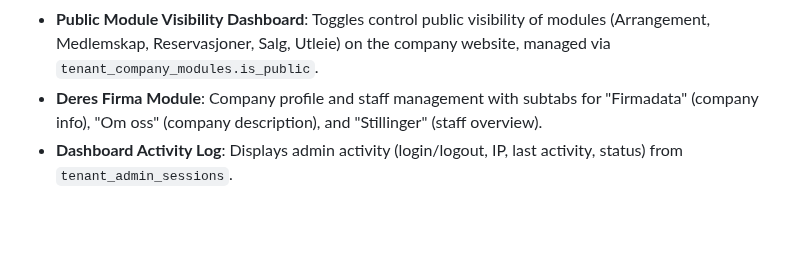
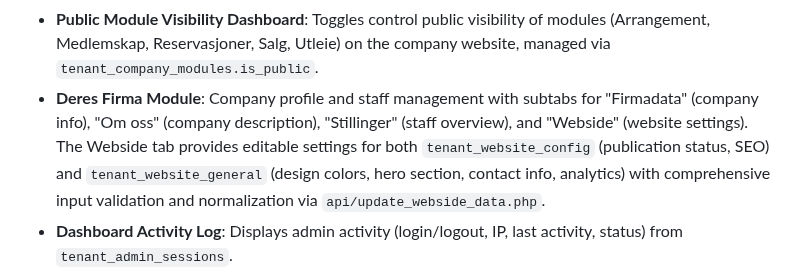
Before and after one commit to salesmanno/Super-Panel, a Markdown page: replit.md, the part around the change. Rendered like a GitHub page; blank space fills up the shorter version.

Commit message:
Add website configuration options to company profile management
Update the Deres Firma module to include a new "Webside" tab, enabling management of website publication status, SEO, design colors, hero section, contact information, and analytics via `api/update_webside_data.php`.

Replit-Commit-Author: Agent
Replit-Commit-Session-Id: 0dc89691-c08b-4101-acda-f47f7a5238da
Replit-Commit-Checkpoint-Type: full_checkpoint
Replit-Commit-Screenshot-Url: https://storage.googleapis.com/screenshot-production-us-central1/c6b2a0fc-0360-42e2-8204-c8ce31e66b3f/0dc89691-c08b-4101-acda-f47f7a5238da/DCPTCKU

```diff
--- a/replit.md
+++ b/replit.md
@@ -44,7 +44,7 @@ The design prioritizes a clean, compact dashboard with a simple navigation heade
 - **Dynamic Database Status**: Live database connection status indicator in the navigation with visual feedback and graceful degradation upon disconnection.
 - **Payment Gateway System**: Simplified payment system using `tenant_companies.cash_payment` boolean. The Economy module displays a cash payment toggle with validation preventing deactivation if it's the only active method. Placeholders for other gateways (Stripe, Vipps, Klarna, PayPal).
 - **Public Module Visibility Dashboard**: Toggles control public visibility of modules (Arrangement, Medlemskap, Reservasjoner, Salg, Utleie) on the company website, managed via `tenant_company_modules.is_public`.
-- **Deres Firma Module**: Company profile and staff management with subtabs for "Firmadata" (company info), "Om oss" (company description), and "Stillinger" (staff overview).
+- **Deres Firma Module**: Company profile and staff management with subtabs for "Firmadata" (company info), "Om oss" (company description), "Stillinger" (staff overview), and "Webside" (website settings). The Webside tab provides editable settings for both `tenant_website_config` (publication status, SEO) and `tenant_website_general` (design colors, hero section, contact info, analytics) with comprehensive input validation and normalization via `api/update_webside_data.php`.
 - **Dashboard Activity Log**: Displays admin activity (login/logout, IP, last activity, status) from `tenant_admin_sessions`.
 - **Website Configuration (Legacy)**: Module-based feature for selecting website templates, with lock mechanisms based on `granted_at` and `updated_at`. Extended with `tenant_website_config` for per-module settings and `tenant_website_general` for global site settings.
 - **Module Subtabs System**: Each main module has dedicated subtabs, such as "Dine arrangement", "Opprett arrangement", "Innsjekking", "Arrangement resultat" for the "Arrangement" module. Subtab IDs are namespaced per module (e.g., events-my).
```
